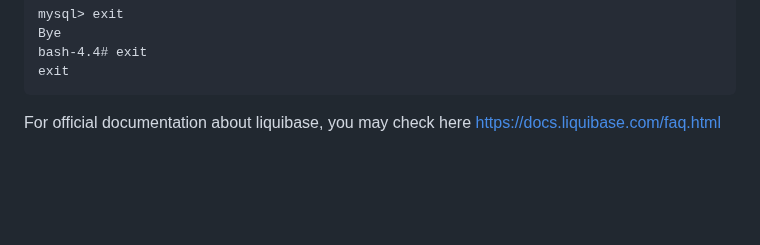
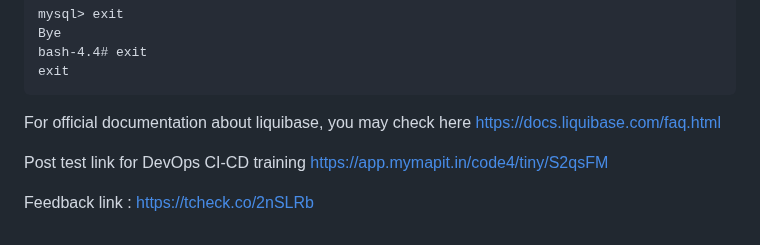
Before and after one commit to tektutor/devops-nov-2023, a Markdown page: Day5/README.md, the part around the change. GitHub-like rendering; blank space fills up the shorter version.

```diff
--- a/Day5/README.md
+++ b/Day5/README.md
@@ -526,3 +526,10 @@ exit
 
 For official documentation about liquibase, you may check here
 https://docs.liquibase.com/faq.html
+
+
+Post test link for DevOps CI-CD training
+https://app.mymapit.in/code4/tiny/S2qsFM
+
+Feedback link :
+https://tcheck.co/2nSLRb
```
